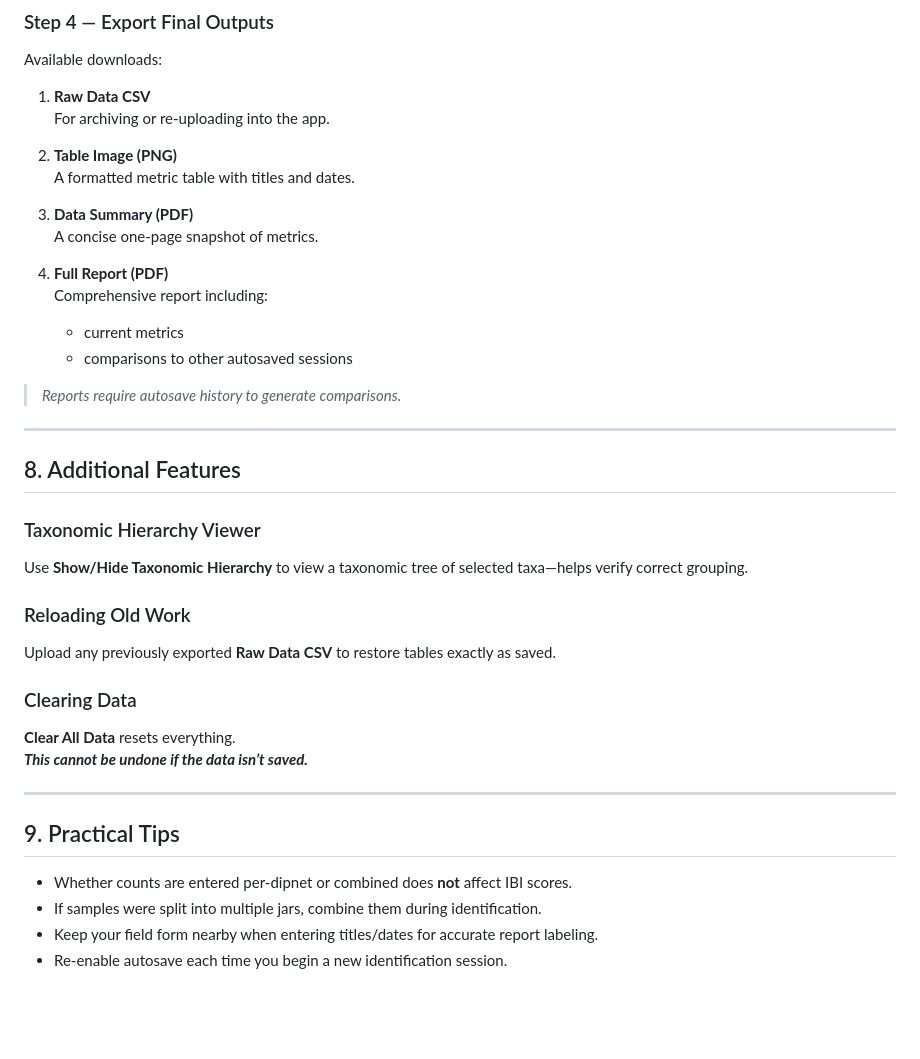
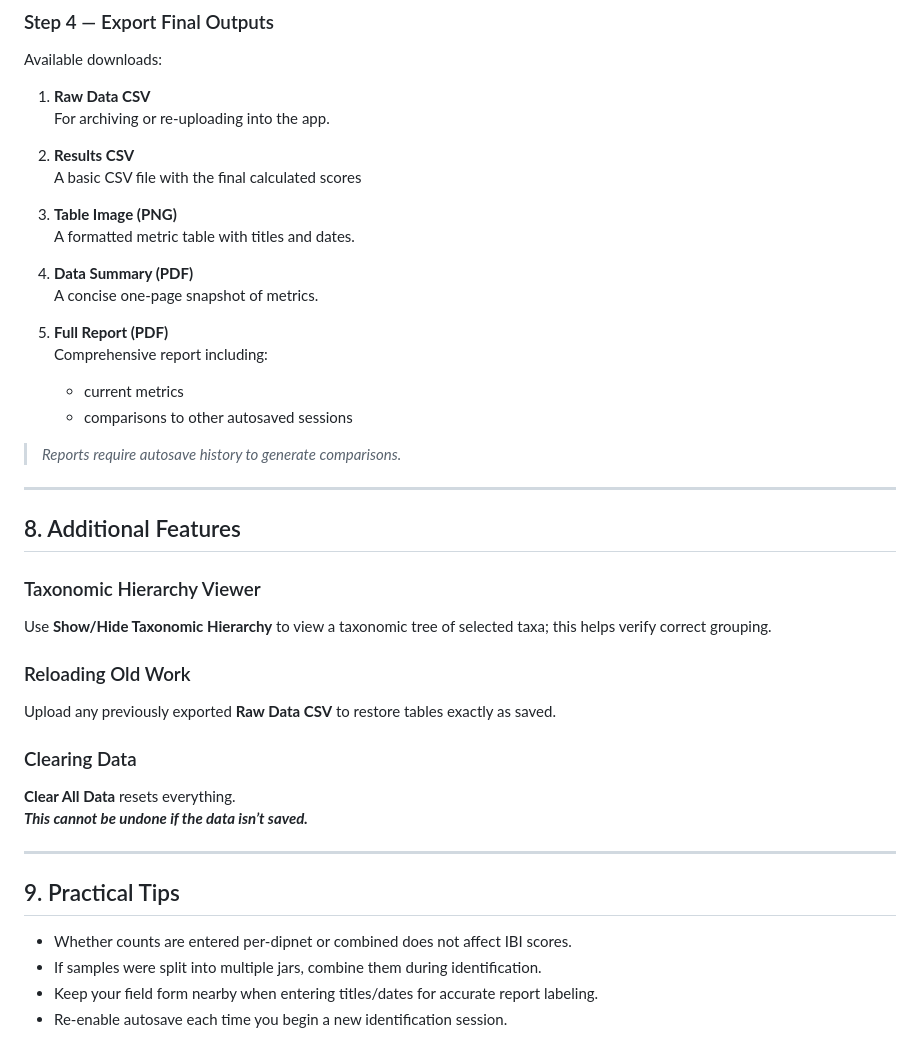
Before and after one commit to aomop/MacroIBI, a Markdown page: inst/docs/FIELD_AND_APP_GUIDE_v2.md, the part around the change. Drawn GitHub-style; blank space fills up the shorter version.

Commit message:
Update download features

```diff
--- a/inst/docs/FIELD_AND_APP_GUIDE_v2.md
+++ b/inst/docs/FIELD_AND_APP_GUIDE_v2.md
@@ -258,13 +258,16 @@ Available downloads:
 1. **Raw Data CSV**
    For archiving or re-uploading into the app.
 
-2. **Table Image (PNG)**
+2. **Results CSV**
+   A basic CSV file with the final calculated scores
+
+3. **Table Image (PNG)**
    A formatted metric table with titles and dates.
 
-3. **Data Summary (PDF)**
+4. **Data Summary (PDF)**
    A concise one-page snapshot of metrics.
 
-4. **Full Report (PDF)**
+5. **Full Report (PDF)**
    Comprehensive report including:
    - current metrics
    - comparisons to other autosaved sessions
@@ -277,7 +280,7 @@ Available downloads:
 
 ### Taxonomic Hierarchy Viewer
 
-Use **Show/Hide Taxonomic Hierarchy** to view a taxonomic tree of selected taxa—helps verify correct grouping.
+Use **Show/Hide Taxonomic Hierarchy** to view a taxonomic tree of selected taxa; this helps verify correct grouping.
 
 ### Reloading Old Work
 
@@ -292,7 +295,7 @@ Upload any previously exported **Raw Data CSV** to restore tables exactly as sav
 
 ## 9. Practical Tips
 
-- Whether counts are entered per-dipnet or combined does **not** affect IBI scores.
+- Whether counts are entered per-dipnet or combined does not affect IBI scores.
 - If samples were split into multiple jars, combine them during identification.
 - Keep your field form nearby when entering titles/dates for accurate report labeling.
 - Re-enable autosave each time you begin a new identification session.
```
